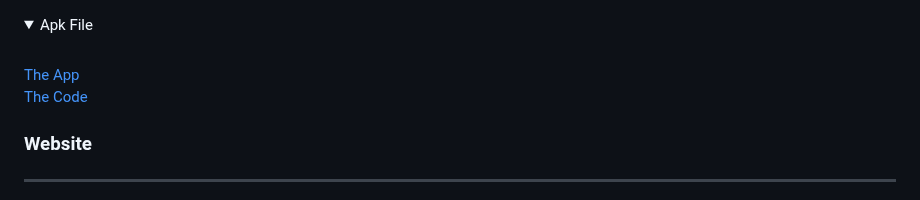
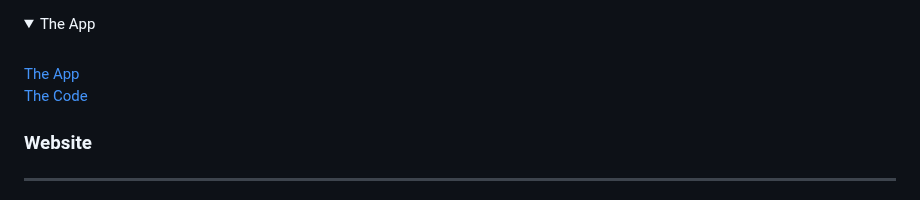
Before and after one commit to ZiadHosssam/DECI-L-1-Final-Project, a Markdown page: README.md, the part around the change. Rendered like a GitHub page; folded sections open.

```diff
--- a/README.md
+++ b/README.md
@@ -37,7 +37,7 @@ This app i made an adventure game that has many pros like
 </details>
 
 <details>
-<summary>Apk File</summary>
+<summary>The App</summary>
 <br>
   <a href="App/Adventure-Game.apk">The App </a>
   <br>
```
